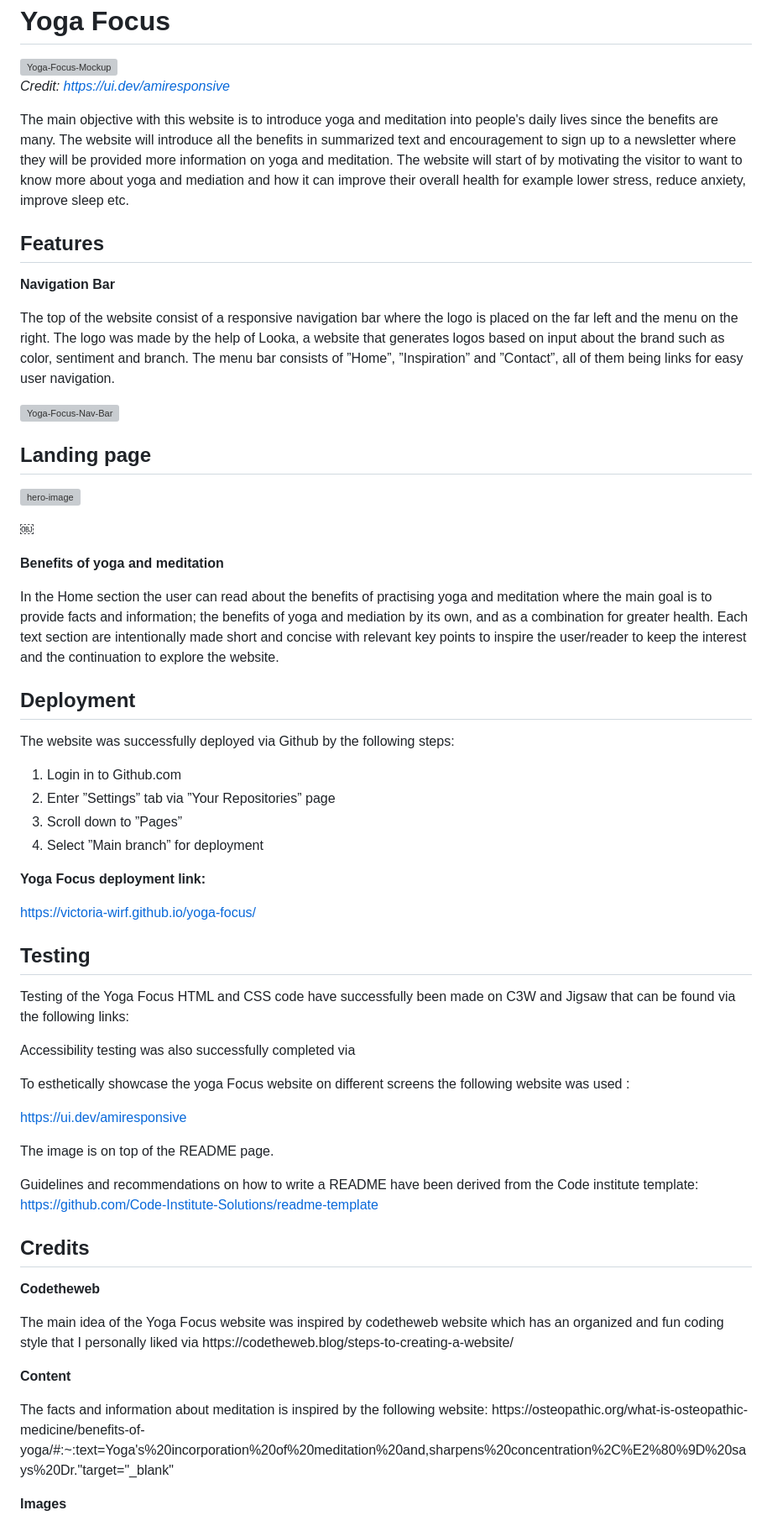
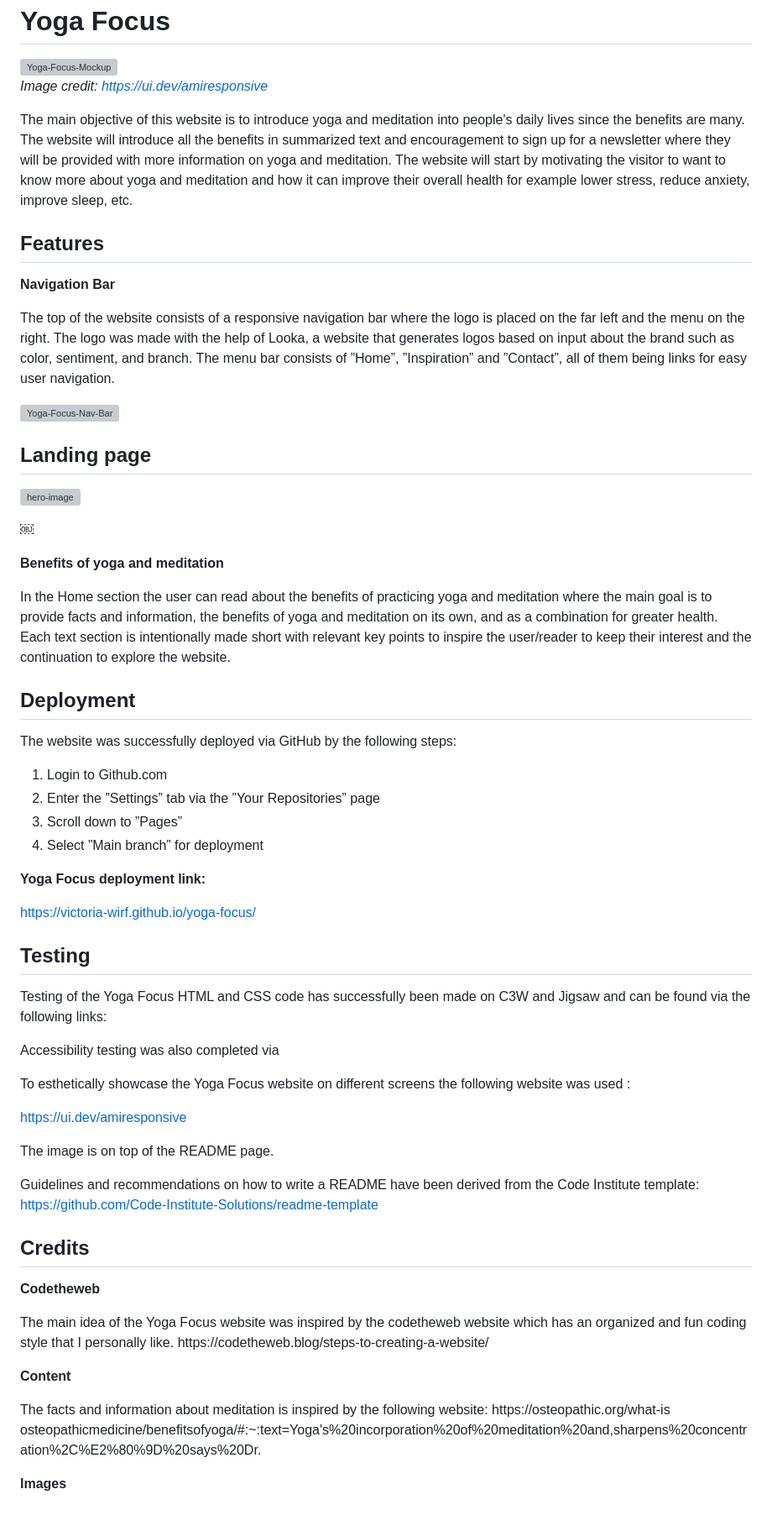
Before and after one commit to victoria-wirf/yoga-focus, a Markdown page: README.md, the part around the change printed below. Shown: that part at 84% size. Rendered like a GitHub page; grey boxes are pictures that could not be loaded.

```diff
--- a/README.md
+++ b/README.md
@@ -1,20 +1,20 @@
 <h1>Yoga Focus</h1>
 <img width="1053" alt="Yoga-Focus-Mockup" src="https://github.com/victoria-wirf/yoga-focus/assets/111445609/3c196916-4a57-4a14-86dd-0cab6e95b3eb">
 
-<i>Credit: https://ui.dev/amiresponsive</i>
+<i>Image credit: https://ui.dev/amiresponsive</i>
 
 
 
-<p>The main objective with this website is to introduce yoga and meditation into people's daily lives since the benefits are many.
-The website will introduce all the benefits in summarized text and encouragement to sign up to a newsletter where they will be provided more information on yoga and meditation.
-The website will start of by motivating the visitor to want to know more about yoga and mediation and how it can improve their overall health for example lower stress, reduce anxiety, improve sleep etc.</p>
+<p>The main objective of this website is to introduce yoga and meditation into people's daily lives since the benefits are many.
+The website will introduce all the benefits in summarized text and encouragement to sign up for a newsletter where they will be provided with more information on yoga and meditation.
+The website will start by motivating the visitor to want to know more about yoga and meditation and how it can improve their overall health for example lower stress, reduce anxiety, improve sleep, etc.</p>
 
 
 <h2>Features</h2>
 
 <b>Navigation Bar</b>
 
-The top of the website consist of a  responsive navigation bar where the logo is placed on the far left and the menu on the right. The logo was made by the help of Looka, a website that generates logos based on input about the brand such as color, sentiment and branch. The menu bar consists of ”Home”, ”Inspiration” and ”Contact”, all of them being links for easy user navigation.
+The top of the website consists of a  responsive navigation bar where the logo is placed on the far left and the menu on the right. The logo was made with the help of Looka, a website that generates logos based on input about the brand such as color, sentiment, and branch. The menu bar consists of ”Home”, ”Inspiration” and ”Contact”, all of them being links for easy user navigation.
 
 <img width="373" alt="Yoga-Focus-Nav-Bar" src="https://github.com/victoria-wirf/yoga-focus/assets/111445609/1965247f-3927-4bf0-98b6-a4aa0d4a4440">
 
@@ -31,17 +31,17 @@ The top of the website consist of a  responsive navigation bar where the logo is
 
 <b>Benefits of yoga and meditation</b>
 
-<p>In the Home section the user can read  about the benefits of practising yoga and meditation where the main goal is to provide facts and information;  the benefits of yoga and mediation by its own, and as a combination for greater health.
- Each text section are intentionally made short and concise with relevant key points to inspire the user/reader  to keep the interest and the continuation to explore the website.</p>
+<p>In the Home section the user can read about the benefits of practicing yoga and meditation where the main goal is to provide facts and information, the benefits of yoga and meditation on its own, and as a combination for greater health.
+ Each text section is intentionally made short with relevant key points to inspire the user/reader to keep their interest and the continuation to explore the website.</p>
 
 
 
 <h2>Deployment</h2>
 
 
-The website was successfully deployed via Github by the following steps:
-1. Login in to Github.com
-2. Enter ”Settings” tab via ”Your Repositories” page
+The website was successfully deployed via GitHub by the following steps:
+1. Login to Github.com
+2. Enter the ”Settings” tab via the ”Your Repositories” page
 3. Scroll down to ”Pages”
 4. Select ”Main branch” for deployment
 
@@ -51,12 +51,12 @@ https://victoria-wirf.github.io/yoga-focus/
 
 <h2>Testing</h2>
 
-Testing of the Yoga Focus HTML and CSS code  have successfully been made on C3W and Jigsaw that can be found via the following links:
+Testing of the Yoga Focus HTML and CSS code has successfully been made on C3W and Jigsaw and can be found via the following links:
 
-Accessibility testing was also successfully completed via
+Accessibility testing was also completed via
 
 
-To esthetically showcase the yoga Focus website on different screens the following website was used :
+To esthetically showcase the Yoga Focus website on different screens the following website was used :
 
 https://ui.dev/amiresponsive
 
@@ -64,7 +64,7 @@ The image is on top of the README page.
 
 
 
-Guidelines and recommendations on how to write a README have been derived from the Code institute template: https://github.com/Code-Institute-Solutions/readme-template
+Guidelines and recommendations on how to write a README have been derived from the Code Institute template: https://github.com/Code-Institute-Solutions/readme-template
 
 
 
@@ -76,12 +76,12 @@ Guidelines and recommendations on how to write a README have been derived from t
 
 <b>Codetheweb</b>
 
-<p>The main idea of the Yoga Focus website was inspired by codetheweb website which has an organized and fun coding style that I personally liked via
+<p>The main idea of the Yoga Focus website was inspired by the codetheweb website which has an organized and fun coding style that I personally like.
 https://codetheweb.blog/steps-to-creating-a-website/ </p>
 
 <b>Content</b>
 <p>The facts and information about meditation is inspired by the following website:
-https://osteopathic.org/what-is-osteopathic-medicine/benefits-of-yoga/#:~:text=Yoga's%20incorporation%20of%20meditation%20and,sharpens%20concentration%2C%E2%80%9D%20says%20Dr."target="_blank"</p>
+https://osteopathic.org/what-is osteopathicmedicine/benefitsofyoga/#:~:text=Yoga's%20incorporation%20of%20meditation%20and,sharpens%20concentration%2C%E2%80%9D%20says%20Dr.
 
 <b>Images</b>
 
```
Also changed, not shown: other parts of README.md (+3 -3 lines).
